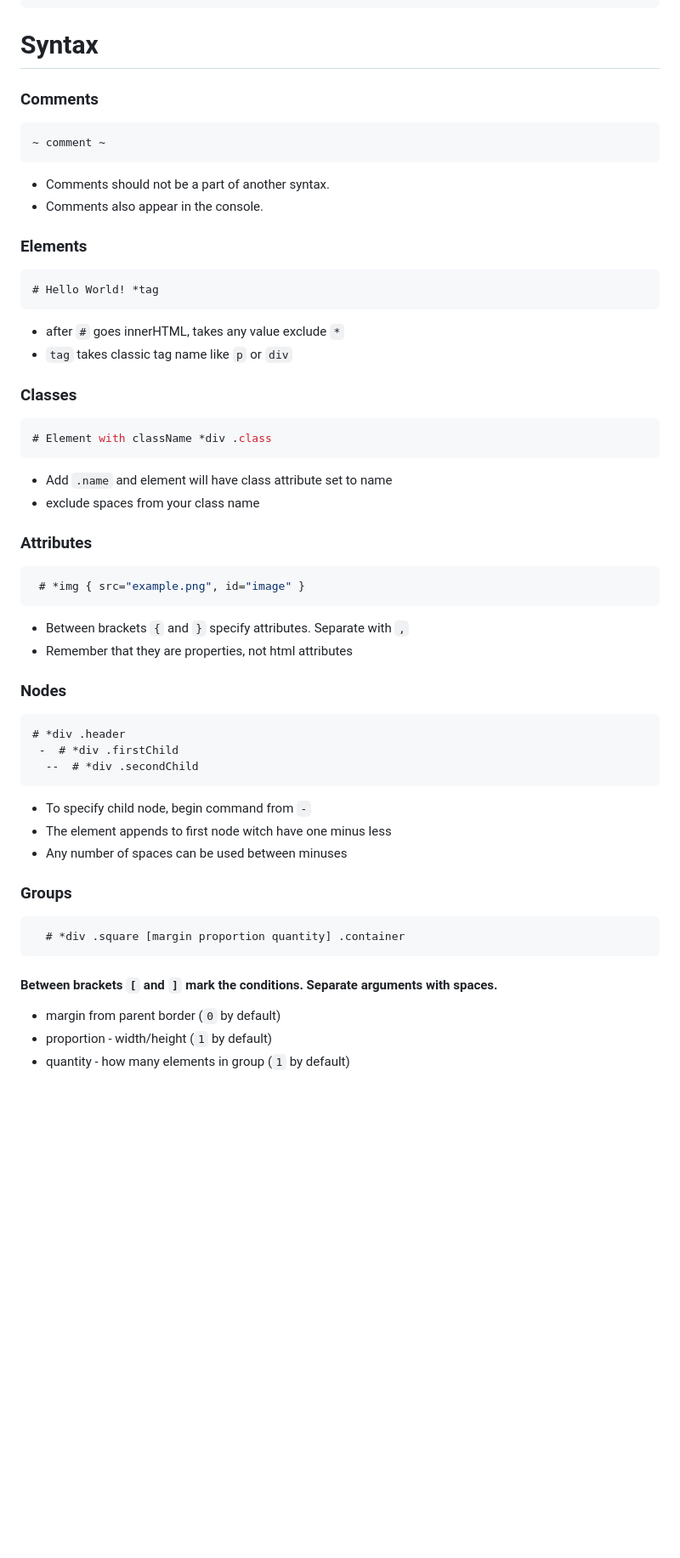
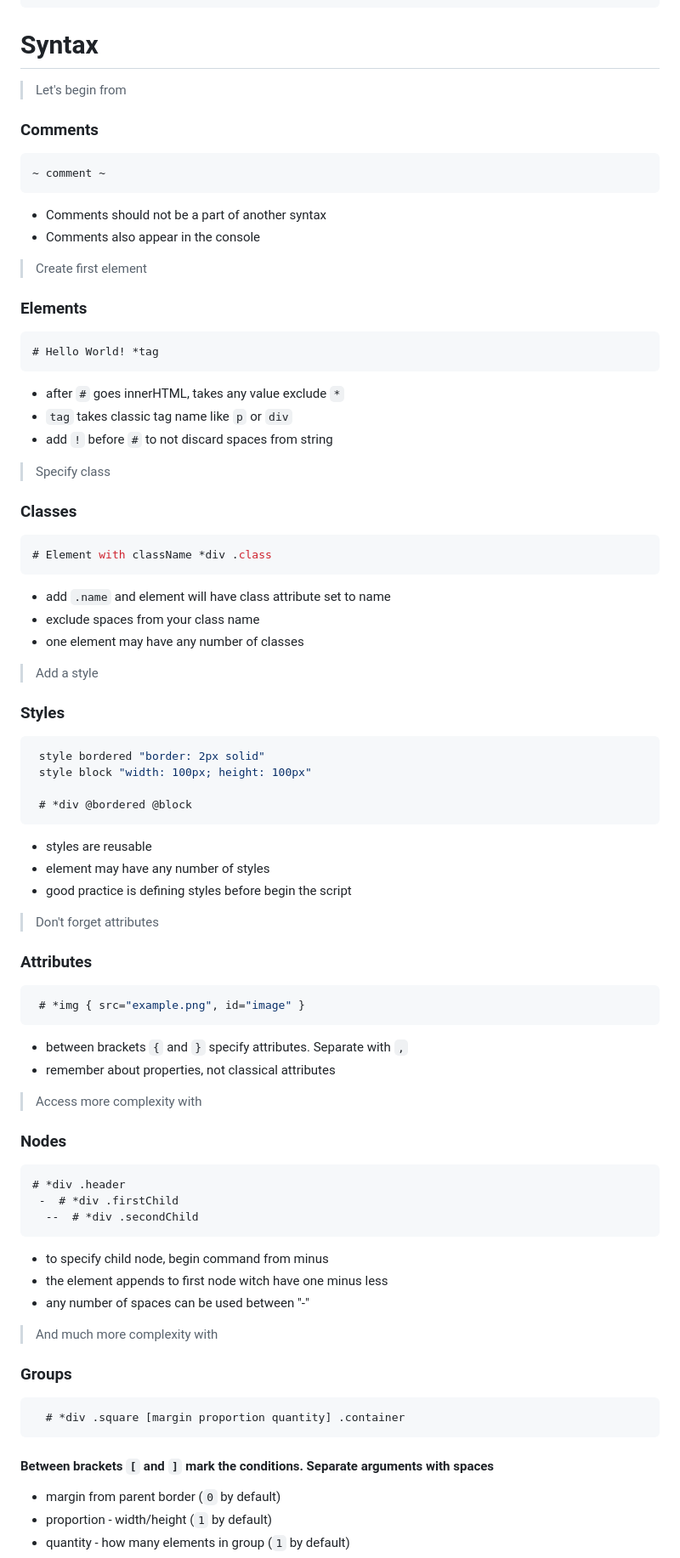
Before and after one commit to Roseinfire/HtmlS, a Markdown page: README.md, the part around one of its changes. Shown at 85% size. Drawn GitHub-style; blank space fills up the shorter version.

````diff
--- a/README.md
+++ b/README.md
@@ -24,49 +25,67 @@ It's also possible to store htmls separately from html.
 ```
 # Syntax
+> Let's begin from
 ### Comments
 ```javascript
 ~ comment ~
 ```
-* Comments should not be a part of another syntax.
-* Comments also appear in the console.
-
+* Comments should not be a part of another syntax
+* Comments also appear in the console
+> Create first element
 ### Elements
 ```javascript
 # Hello World! *tag
 ```
 * after `#` goes innerHTML, takes any value exclude `*`
 * `tag` takes classic tag name like `p` or `div`
+* add `!` before `#` to not discard spaces from string
 
+ > Specify class
 ### Classes
 ```javascript
 # Element with className *div .class
 ```
-* Add `.name` and element will have class attribute set to name
+* add `.name` and element will have class attribute set to name
 * exclude spaces from your class name
+* one element may have any number of classes
 
+> Add a style
+### Styles
+```javascript
+ style bordered "border: 2px solid"
+ style block "width: 100px; height: 100px"
+
+ # *div @bordered @block
+```
+* styles are reusable
+* element may have any number of styles
+* good practice is defining styles before begin the script
+
+ > Don't forget attributes
 ### Attributes
 ```javascript
  # *img { src="example.png", id="image" }
 ```
-* Between brackets `{` and `}` specify attributes. Separate with `,`
-* Remember that they are properties, not html attributes
+* between brackets `{` and `}` specify attributes. Separate with `,`
+* remember about properties, not classical attributes
 
+> Access more complexity with
 ### Nodes
 ```javascript
 # *div .header
  -  # *div .firstChild
   --  # *div .secondChild
 ```
-* To specify child node, begin command from `-`
-* The element appends to first node witch have one minus less
-* Any number of spaces can be used between minuses
+* to specify child node, begin command from minus
+* the element appends to first node witch have one minus less
+* any number of spaces can be used between "-"
 
-
+> And much more complexity with
 ### Groups
 ```javascript
   # *div .square [margin proportion quantity] .container
 ```
-#### Between brackets `[` and `]` mark the conditions. Separate arguments with spaces.
+#### Between brackets `[` and `]` mark the conditions. Separate arguments with spaces
 * margin from parent border (`0` by default)
 * proportion - width/height (`1` by default)
 * quantity - how many elements in group (`1` by default)
````
Also changed, not shown: other parts of README.md (+38 -45 lines), images/Logo(300x300).png (added), images/Logo(400x400).png (added), images/Logo(500x500).png (added), images/Logo.png (added), 5 other files.
